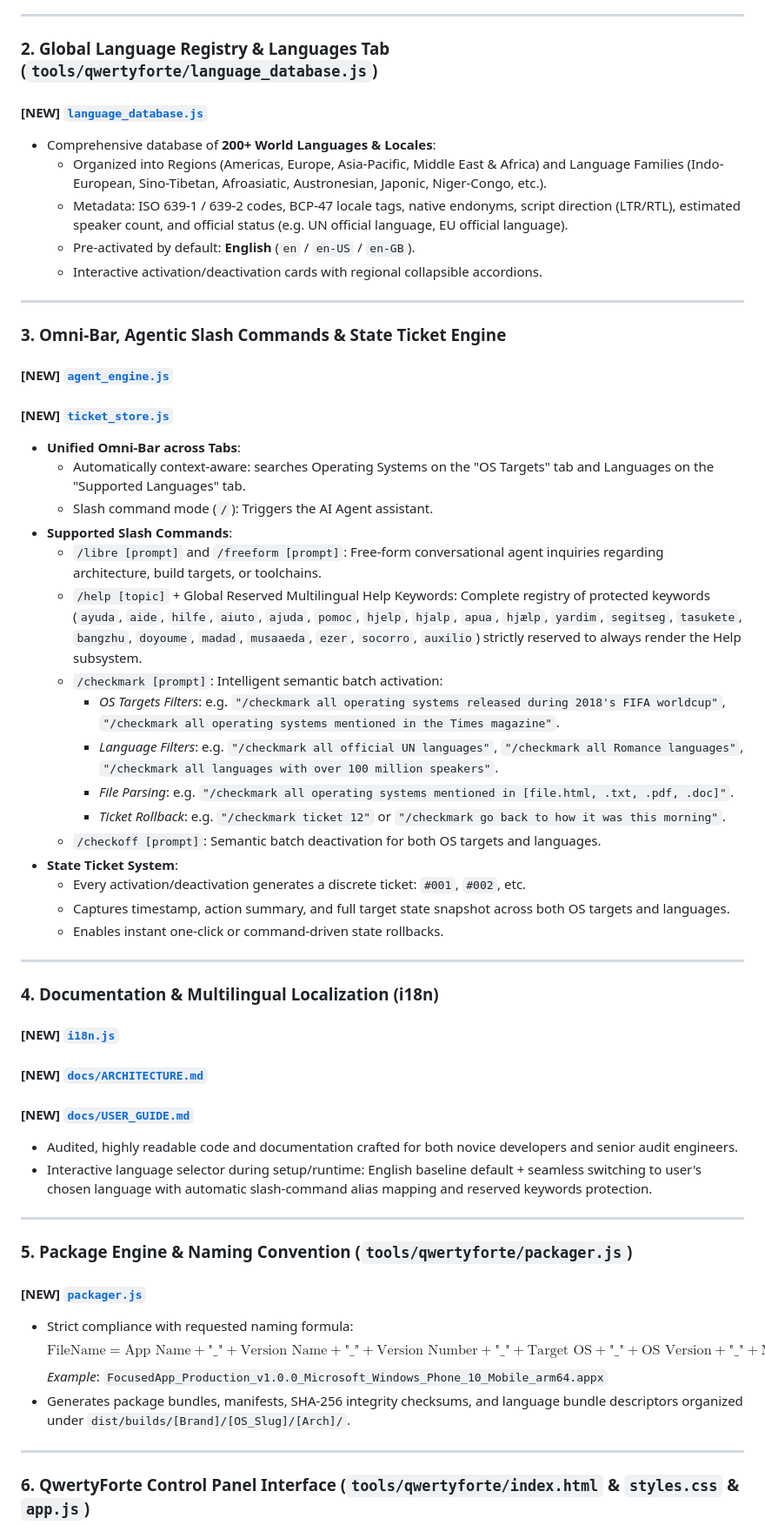
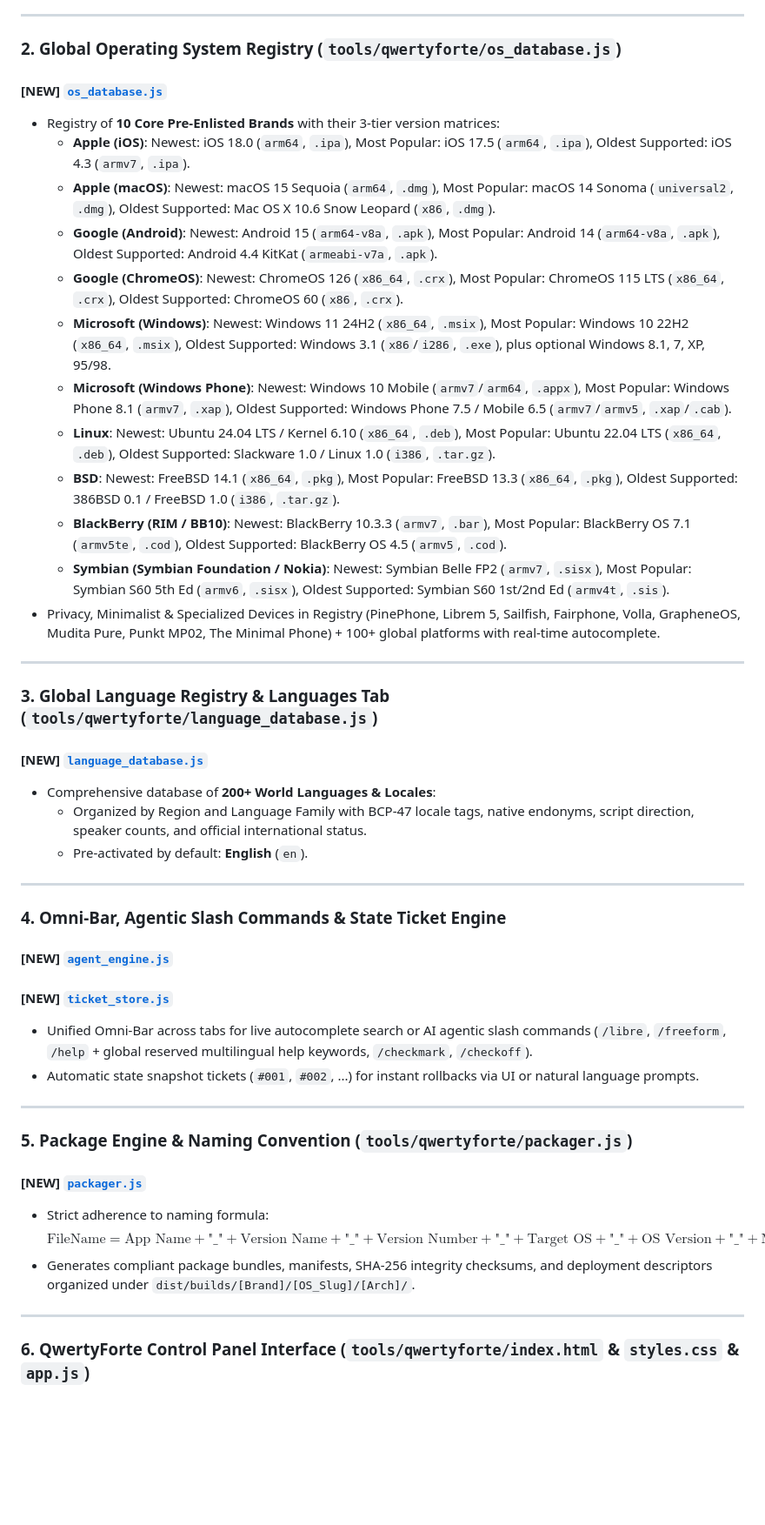
Before and after one commit to qwertyforte/qwertyforte, a Markdown page: docs/implementation_plan.md, the part around one of its changes. Shown at 87% size. Drawn GitHub-style; blank space fills up the shorter version.

```diff
--- a/docs/implementation_plan.md
+++ b/docs/implementation_plan.md
@@ -145,53 +112,44 @@ focused-franklin/
 
 ---
 
-### 2. Global Language Registry & Languages Tab (`tools/qwertyforte/language_database.js`)
-#### [NEW] [`language_database.js`](file:///c:/Users/retlu/Documents/antigravity/focused-franklin/tools/qwertyforte/language_database.js)
-- Comprehensive database of **200+ World Languages & Locales**:
-  - Organized into Regions (Americas, Europe, Asia-Pacific, Middle East & Africa) and Language Families (Indo-European, Sino-Tibetan, Afroasiatic, Austronesian, Japonic, Niger-Congo, etc.).
-  - Metadata: ISO 639-1 / 639-2 codes, BCP-47 locale tags, native endonyms, script direction (LTR/RTL), estimated speaker count, and official status (e.g. UN official language, EU official language).
-  - Pre-activated by default: **English** (`en` / `en-US` / `en-GB`).
-  - Interactive activation/deactivation cards with regional collapsible accordions.
+### 2. Global Operating System Registry (`tools/qwertyforte/os_database.js`)
+#### [NEW] [`os_database.js`](file:///c:/Users/retlu/Documents/antigravity/focused-franklin/tools/qwertyforte/os_database.js)
+- Registry of **10 Core Pre-Enlisted Brands** with their 3-tier version matrices:
+  - **Apple (iOS)**: Newest: iOS 18.0 (`arm64`, `.ipa`), Most Popular: iOS 17.5 (`arm64`, `.ipa`), Oldest Supported: iOS 4.3 (`armv7`, `.ipa`).
+  - **Apple (macOS)**: Newest: macOS 15 Sequoia (`arm64`, `.dmg`), Most Popular: macOS 14 Sonoma (`universal2`, `.dmg`), Oldest Supported: Mac OS X 10.6 Snow Leopard (`x86`, `.dmg`).
+  - **Google (Android)**: Newest: Android 15 (`arm64-v8a`, `.apk`), Most Popular: Android 14 (`arm64-v8a`, `.apk`), Oldest Supported: Android 4.4 KitKat (`armeabi-v7a`, `.apk`).
+  - **Google (ChromeOS)**: Newest: ChromeOS 126 (`x86_64`, `.crx`), Most Popular: ChromeOS 115 LTS (`x86_64`, `.crx`), Oldest Supported: ChromeOS 60 (`x86`, `.crx`).
+  - **Microsoft (Windows)**: Newest: Windows 11 24H2 (`x86_64`, `.msix`), Most Popular: Windows 10 22H2 (`x86_64`, `.msix`), Oldest Supported: Windows 3.1 (`x86`/`i286`, `.exe`), plus optional Windows 8.1, 7, XP, 95/98.
+  - **Microsoft (Windows Phone)**: Newest: Windows 10 Mobile (`armv7`/`arm64`, `.appx`), Most Popular: Windows Phone 8.1 (`armv7`, `.xap`), Oldest Supported: Windows Phone 7.5 / Mobile 6.5 (`armv7`/`armv5`, `.xap`/`.cab`).
+  - **Linux**: Newest: Ubuntu 24.04 LTS / Kernel 6.10 (`x86_64`, `.deb`), Most Popular: Ubuntu 22.04 LTS (`x86_64`, `.deb`), Oldest Supported: Slackware 1.0 / Linux 1.0 (`i386`, `.tar.gz`).
+  - **BSD**: Newest: FreeBSD 14.1 (`x86_64`, `.pkg`), Most Popular: FreeBSD 13.3 (`x86_64`, `.pkg`), Oldest Supported: 386BSD 0.1 / FreeBSD 1.0 (`i386`, `.tar.gz`).
+  - **BlackBerry (RIM / BB10)**: Newest: BlackBerry 10.3.3 (`armv7`, `.bar`), Most Popular: BlackBerry OS 7.1 (`armv5te`, `.cod`), Oldest Supported: BlackBerry OS 4.5 (`armv5`, `.cod`).
+  - **Symbian (Symbian Foundation / Nokia)**: Newest: Symbian Belle FP2 (`armv7`, `.sisx`), Most Popular: Symbian S60 5th Ed (`armv6`, `.sisx`), Oldest Supported: Symbian S60 1st/2nd Ed (`armv4t`, `.sis`).
+- Privacy, Minimalist & Specialized Devices in Registry (PinePhone, Librem 5, Sailfish, Fairphone, Volla, GrapheneOS, Mudita Pure, Punkt MP02, The Minimal Phone) + 100+ global platforms with real-time autocomplete.
 
 ---
 
-### 3. Omni-Bar, Agentic Slash Commands & State Ticket Engine
-#### [NEW] [`agent_engine.js`](file:///c:/Users/retlu/Documents/antigravity/focused-franklin/tools/qwertyforte/agent_engine.js)
-#### [NEW] [`ticket_store.js`](file:///c:/Users/retlu/Documents/antigravity/focused-franklin/tools/qwertyforte/ticket_store.js)
-- **Unified Omni-Bar across Tabs**:
-  - Automatically context-aware: searches Operating Systems on the "OS Targets" tab and Languages on the "Supported Languages" tab.
-  - Slash command mode (`/`): Triggers the AI Agent assistant.
-- **Supported Slash Commands**:
-  - `/libre [prompt]` and `/freeform [prompt]`: Free-form conversational agent inquiries regarding architecture, build targets, or toolchains.
-  - `/help [topic]` + Global Reserved Multilingual Help Keywords: Complete registry of protected keywords (`ayuda`, `aide`, `hilfe`, `aiuto`, `ajuda`, `pomoc`, `hjelp`, `hjalp`, `apua`, `hjælp`, `yardim`, `segitseg`, `tasukete`, `bangzhu`, `doyoume`, `madad`, `musaaeda`, `ezer`, `socorro`, `auxilio`) strictly reserved to always render the Help subsystem.
-  - `/checkmark [prompt]`: Intelligent semantic batch activation:
-    - *OS Targets Filters*: e.g. `"/checkmark all operating systems released during 2018's FIFA worldcup"`, `"/checkmark all operating systems mentioned in the Times magazine"`.
-    - *Language Filters*: e.g. `"/checkmark all official UN languages"`, `"/checkmark all Romance languages"`, `"/checkmark all languages with over 100 million speakers"`.
-    - *File Parsing*: e.g. `"/checkmark all operating systems mentioned in [file.html, .txt, .pdf, .doc]"`.
-    - *Ticket Rollback*: e.g. `"/checkmark ticket 12"` or `"/checkmark go back to how it was this morning"`.
-  - `/checkoff [prompt]`: Semantic batch deactivation for both OS targets and languages.
-- **State Ticket System**:
-  - Every activation/deactivation generates a discrete ticket: `#001`, `#002`, etc.
-  - Captures timestamp, action summary, and full target state snapshot across both OS targets and languages.
-  - Enables instant one-click or command-driven state rollbacks.
+### 3. Global Language Registry & Languages Tab (`tools/qwertyforte/language_database.js`)
+#### [NEW] [`language_database.js`](file:///c:/Users/retlu/Documents/antigravity/focused-franklin/tools/qwertyforte/language_database.js)
+- Comprehensive database of **200+ World Languages & Locales**:
+  - Organized by Region and Language Family with BCP-47 locale tags, native endonyms, script direction, speaker counts, and official international status.
+  - Pre-activated by default: **English** (`en`).
 
 ---
 
-### 4. Documentation & Multilingual Localization (i18n)
-#### [NEW] [`i18n.js`](file:///c:/Users/retlu/Documents/antigravity/focused-franklin/tools/qwertyforte/i18n.js)
-#### [NEW] [`docs/ARCHITECTURE.md`](file:///c:/Users/retlu/Documents/antigravity/focused-franklin/docs/ARCHITECTURE.md)
-#### [NEW] [`docs/USER_GUIDE.md`](file:///c:/Users/retlu/Documents/antigravity/focused-franklin/docs/USER_GUIDE.md)
-- Audited, highly readable code and documentation crafted for both novice developers and senior audit engineers.
-- Interactive language selector during setup/runtime: English baseline default + seamless switching to user's chosen language with automatic slash-command alias mapping and reserved keywords protection.
+### 4. Omni-Bar, Agentic Slash Commands & State Ticket Engine
+#### [NEW] [`agent_engine.js`](file:///c:/Users/retlu/Documents/antigravity/focused-franklin/tools/qwertyforte/agent_engine.js)
+#### [NEW] [`ticket_store.js`](file:///c:/Users/retlu/Documents/antigravity/focused-franklin/tools/qwertyforte/ticket_store.js)
+- Unified Omni-Bar across tabs for live autocomplete search or AI agentic slash commands (`/libre`, `/freeform`, `/help` + global reserved multilingual help keywords, `/checkmark`, `/checkoff`).
+- Automatic state snapshot tickets (`#001`, `#002`, ...) for instant rollbacks via UI or natural language prompts.
 
 ---
 
 ### 5. Package Engine & Naming Convention (`tools/qwertyforte/packager.js`)
 #### [NEW] [`packager.js`](file:///c:/Users/retlu/Documents/antigravity/focused-franklin/tools/qwertyforte/packager.js)
-- Strict compliance with requested naming formula:
+- Strict adherence to naming formula:
   $$\text{FileName} = \text{App Name} + \text{"\_"} + \text{Version Name} + \text{"\_"} + \text{Version Number} + \text{"\_"} + \text{Target OS} + \text{"\_"} + \text{OS Version} + \text{"\_"} + \text{Microprocessor Type} + \text{Extension}$$
-  *Example*: `FocusedApp_Production_v1.0.0_Microsoft_Windows_Phone_10_Mobile_arm64.appx`
-- Generates package bundles, manifests, SHA-256 integrity checksums, and language bundle descriptors organized under `dist/builds/[Brand]/[OS_Slug]/[Arch]/`.
+- Generates compliant package bundles, manifests, SHA-256 integrity checksums, and deployment descriptors organized under `dist/builds/[Brand]/[OS_Slug]/[Arch]/`.
 
 ---
 
```
Also changed, not shown: other parts of docs/implementation_plan.md (+50 -81 lines).
